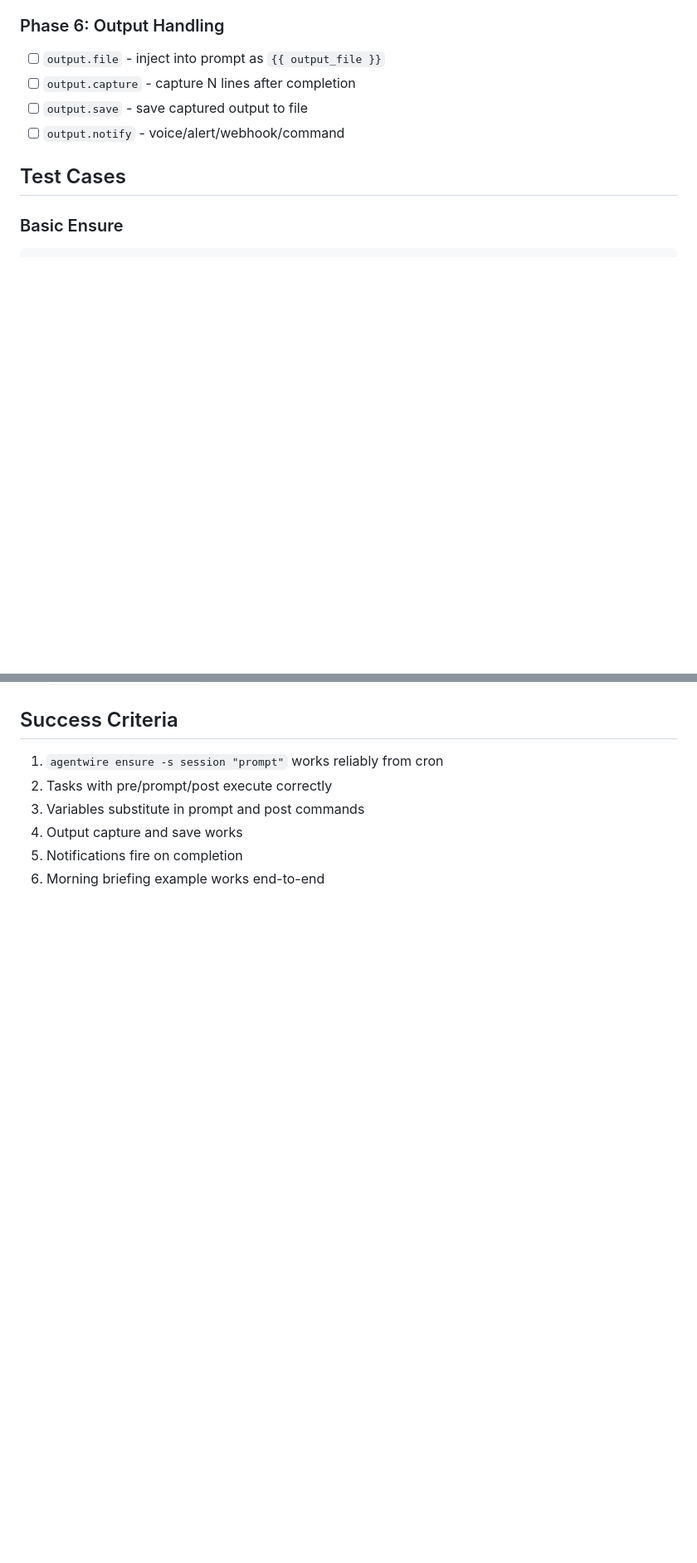
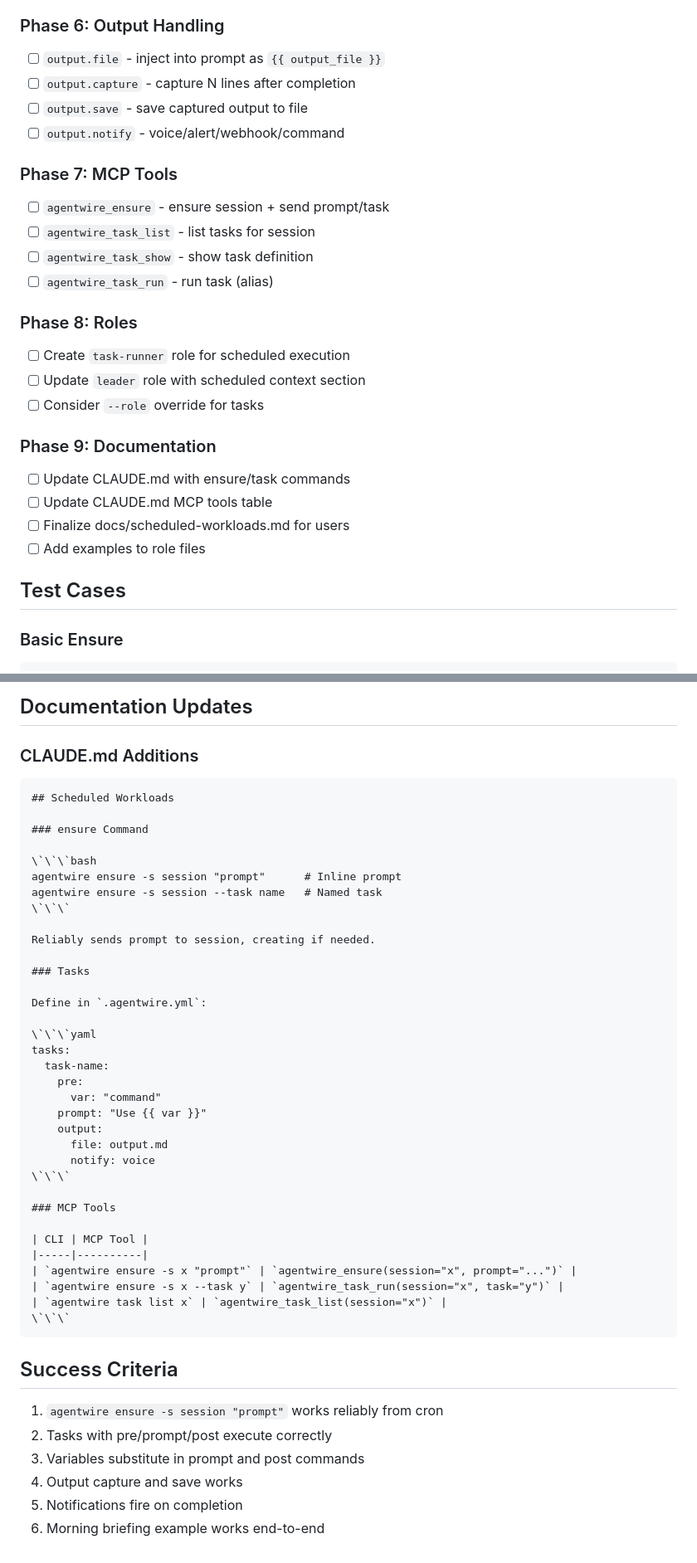
Before and after one commit to dotdevdotdev/agentwire, a Markdown page: docs/missions/scheduled-workloads.md, 2 parts joined by grey strips. Shown at 83% size. Rendered like a GitHub page; blank space fills up the shorter version.

````diff
--- a/docs/missions/scheduled-workloads.md
+++ b/docs/missions/scheduled-workloads.md
@@ -143,6 +143,23 @@ agentwire task validate SESSION/TASK    # Validate task syntax
 - [ ] `output.save` - save captured output to file
 - [ ] `output.notify` - voice/alert/webhook/command
 
+### Phase 7: MCP Tools
+- [ ] `agentwire_ensure` - ensure session + send prompt/task
+- [ ] `agentwire_task_list` - list tasks for session
+- [ ] `agentwire_task_show` - show task definition
+- [ ] `agentwire_task_run` - run task (alias)
+
+### Phase 8: Roles
+- [ ] Create `task-runner` role for scheduled execution
+- [ ] Update `leader` role with scheduled context section
+- [ ] Consider `--role` override for tasks
+
+### Phase 9: Documentation
+- [ ] Update CLAUDE.md with ensure/task commands
+- [ ] Update CLAUDE.md MCP tools table
+- [ ] Finalize docs/scheduled-workloads.md for users
+- [ ] Add examples to role files
+
 ## Test Cases
 
 ### Basic Ensure
@@ -235,3 +325,43 @@ tasks:
+## Documentation Updates
+
+### CLAUDE.md Additions
+
+```markdown
+## Scheduled Workloads
+
+### ensure Command
+
+\`\`\`bash
+agentwire ensure -s session "prompt"      # Inline prompt
+agentwire ensure -s session --task name   # Named task
+\`\`\`
+
+Reliably sends prompt to session, creating if needed.
+
+### Tasks
+
+Define in `.agentwire.yml`:
+
+\`\`\`yaml
+tasks:
+  task-name:
+    pre:
+      var: "command"
+    prompt: "Use {{ var }}"
+    output:
+      file: output.md
+      notify: voice
+\`\`\`
+
+### MCP Tools
+
+| CLI | MCP Tool |
+|-----|----------|
+| `agentwire ensure -s x "prompt"` | `agentwire_ensure(session="x", prompt="...")` |
+| `agentwire ensure -s x --task y` | `agentwire_task_run(session="x", task="y")` |
+| `agentwire task list x` | `agentwire_task_list(session="x")` |
+\`\`\`
+```
 
 ## Success Criteria
 
````
Also changed, not shown: other parts of docs/missions/scheduled-workloads.md (+73 -0 lines).
